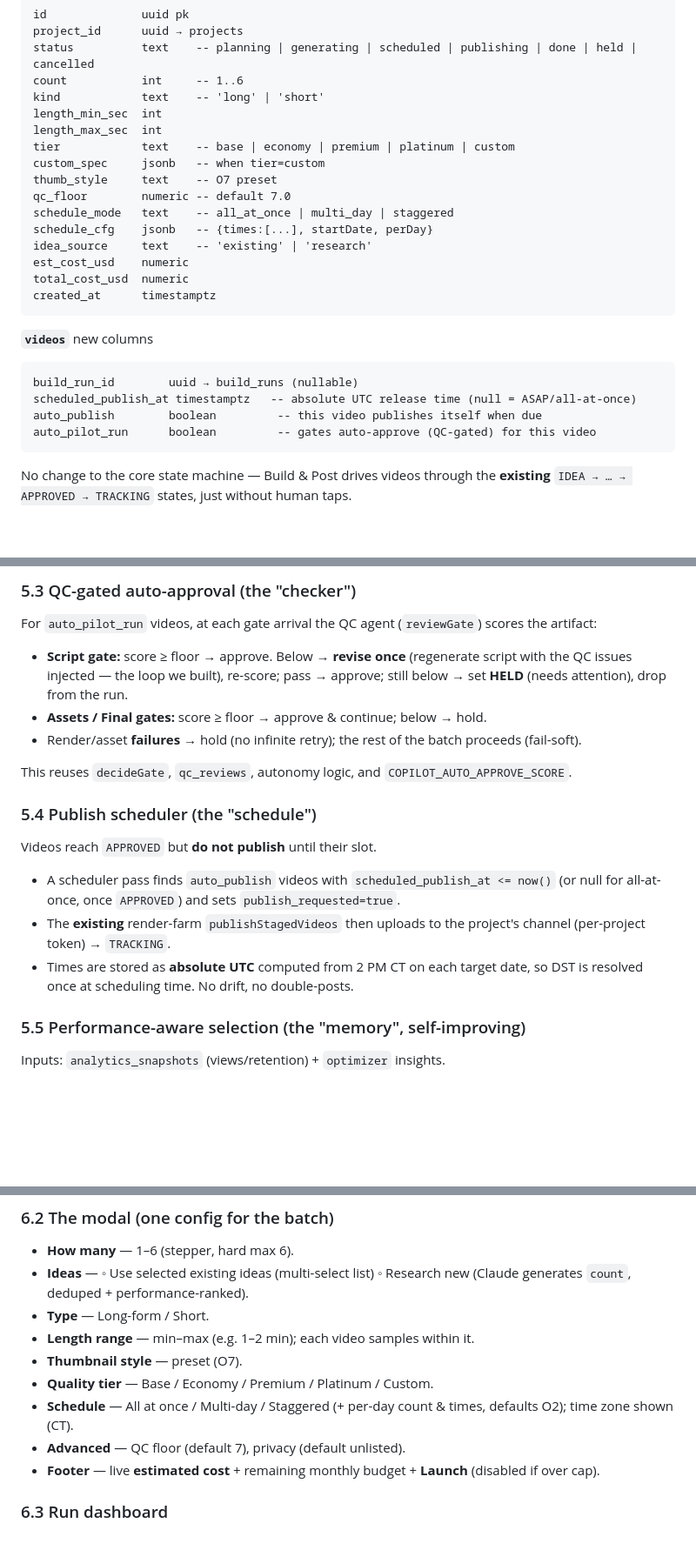
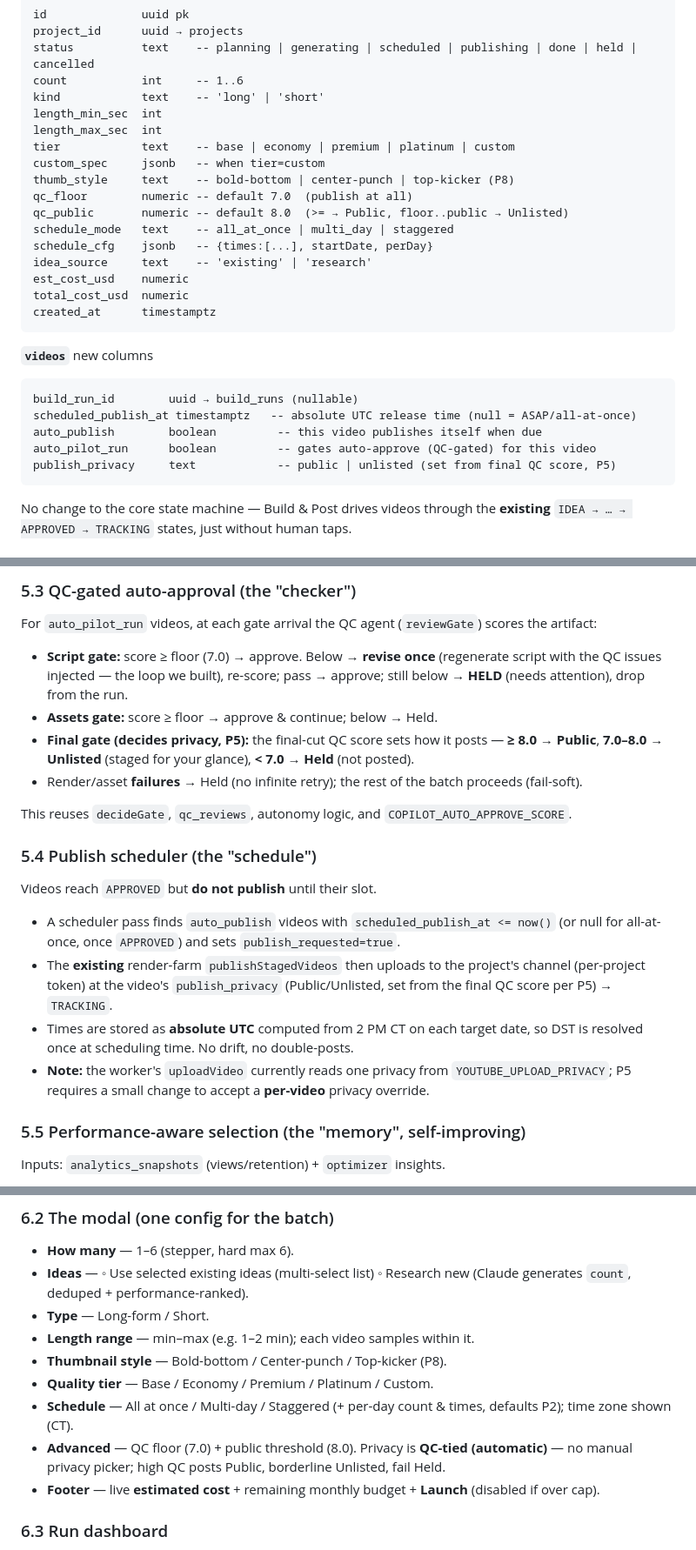
Before and after one commit to BlissDirective/FL-YT-Channel-App-V1, a Markdown page: docs/Full-Auto-Build-and-Posting-plan.md, 3 parts joined by grey strips. Shown at 87% size. Drawn GitHub-style; blank space fills up the shorter version.

````diff
--- a/docs/Full-Auto-Build-and-Posting-plan.md
+++ b/docs/Full-Auto-Build-and-Posting-plan.md
@@ -82,8 +90,9 @@ length_min_sec  int
 length_max_sec  int
 tier            text    -- base | economy | premium | platinum | custom
 custom_spec     jsonb   -- when tier=custom
-thumb_style     text    -- O7 preset
-qc_floor        numeric -- default 7.0
+thumb_style     text    -- bold-bottom | center-punch | top-kicker (P8)
+qc_floor        numeric -- default 7.0  (publish at all)
+qc_public       numeric -- default 8.0  (>= → Public, floor..public → Unlisted)
 schedule_mode   text    -- all_at_once | multi_day | staggered
 schedule_cfg    jsonb   -- {times:[...], startDate, perDay}
 idea_source     text    -- 'existing' | 'research'
@@ -98,6 +107,7 @@ build_run_id        uuid → build_runs (nullable)
 scheduled_publish_at timestamptz   -- absolute UTC release time (null = ASAP/all-at-once)
 auto_publish        boolean         -- this video publishes itself when due
 auto_pilot_run      boolean         -- gates auto-approve (QC-gated) for this video
+publish_privacy     text            -- public | unlisted (set from final QC score, P5)
 ```
 
 No change to the core state machine — Build & Post drives videos through the
@@ -129,11 +139,14 @@ and is **idempotent** (re-entrant; only acts on what's due).
 
 For `auto_pilot_run` videos, at each gate arrival the QC agent (`reviewGate`)
 scores the artifact:
-- **Script gate:** score ≥ floor → approve. Below → **revise once** (regenerate
-  script with the QC issues injected — the loop we built), re-score; pass →
-  approve; still below → set **HELD** (needs attention), drop from the run.
-- **Assets / Final gates:** score ≥ floor → approve & continue; below → hold.
-- Render/asset **failures** → hold (no infinite retry); the rest of the batch
+- **Script gate:** score ≥ floor (7.0) → approve. Below → **revise once**
+  (regenerate script with the QC issues injected — the loop we built), re-score;
+  pass → approve; still below → **HELD** (needs attention), drop from the run.
+- **Assets gate:** score ≥ floor → approve & continue; below → Held.
+- **Final gate (decides privacy, P5):** the final-cut QC score sets how it posts —
+  **≥ 8.0 → Public**, **7.0–8.0 → Unlisted** (staged for your glance),
+  **< 7.0 → Held** (not posted).
+- Render/asset **failures** → Held (no infinite retry); the rest of the batch
   proceeds (fail-soft).
 
 This reuses `decideGate`, `qc_reviews`, autonomy logic, and `COPILOT_AUTO_APPROVE_SCORE`.
@@ -145,9 +158,13 @@ Videos reach `APPROVED` but **do not publish** until their slot.
   `scheduled_publish_at <= now()` (or null for all-at-once, once `APPROVED`) and
   sets `publish_requested=true`.
 - The **existing** render-farm `publishStagedVideos` then uploads to the
-  project's channel (per-project token) → `TRACKING`.
+  project's channel (per-project token) at the video's `publish_privacy`
+  (Public/Unlisted, set from the final QC score per P5) → `TRACKING`.
 - Times are stored as **absolute UTC** computed from 2 PM CT on each target date,
   so DST is resolved once at scheduling time. No drift, no double-posts.
+- **Note:** the worker's `uploadVideo` currently reads one privacy from
+  `YOUTUBE_UPLOAD_PRIVACY`; P5 requires a small change to accept a **per-video**
+  privacy override.
 
 ### 5.5 Performance-aware selection (the "memory", self-improving)
 
@@ -179,11 +196,13 @@ A primary **"Build & Post"** button on the project home (next to "Generate ideas
   (Claude generates `count`, deduped + performance-ranked).
 - **Type** — Long-form / Short.
 - **Length range** — min–max (e.g. 1–2 min); each video samples within it.
-- **Thumbnail style** — preset (O7).
+- **Thumbnail style** — Bold-bottom / Center-punch / Top-kicker (P8).
 - **Quality tier** — Base / Economy / Premium / Platinum / Custom.
 - **Schedule** — All at once / Multi-day / Staggered (+ per-day count & times,
-  defaults O2); time zone shown (CT).
-- **Advanced** — QC floor (default 7), privacy (default unlisted).
+  defaults P2); time zone shown (CT).
+- **Advanced** — QC floor (7.0) + public threshold (8.0). Privacy is **QC-tied
+  (automatic)** — no manual privacy picker; high QC posts Public, borderline
+  Unlisted, fail Held.
 - **Footer** — live **estimated cost** + remaining monthly budget + **Launch**
   (disabled if over cap).
 
````
Also changed, not shown: other parts of docs/Full-Auto-Build-and-Posting-plan.md (+40 -31 lines).
